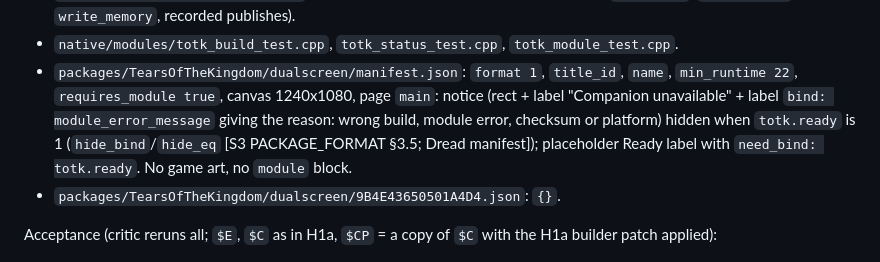
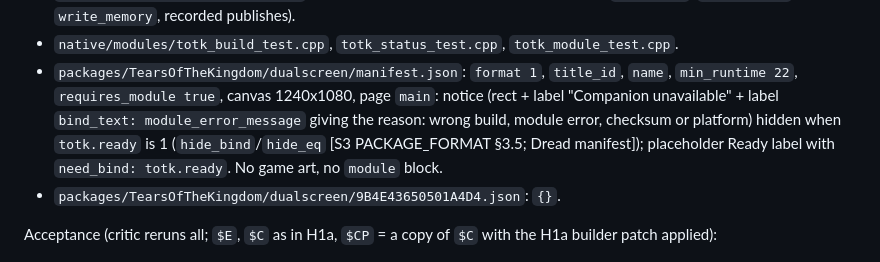
Before and after one commit to drunkitguy/vibe-window, a Markdown page: docs/PLAN.md, the part around the change. GitHub-like rendering.

Commit message:
Use bind_text for the error label in the T1 spec
Co-Authored-By: Claude Opus 5.5 <noreply@anthropic.com>
Claude-Session: https://claude.ai/code/session_01XgyuSR8o8AbzxuWHYqLwsv

```diff
--- a/docs/PLAN.md
+++ b/docs/PLAN.md
@@ -351,7 +351,7 @@ Files:
 - `native/modules/totk_build_test.cpp`, `totk_status_test.cpp`, `totk_module_test.cpp`.
 - `packages/TearsOfTheKingdom/dualscreen/manifest.json`: `format 1`, `title_id`, `name`,
   `min_runtime 22`, `requires_module true`, canvas 1240x1080, page `main`: notice (rect + label
-  "Companion unavailable" + label `bind: module_error_message` giving the reason: wrong build, module error, checksum or platform) hidden when `totk.ready` is 1
+  "Companion unavailable" + label `bind_text: module_error_message` giving the reason: wrong build, module error, checksum or platform) hidden when `totk.ready` is 1
   (`hide_bind`/`hide_eq` [S3 PACKAGE_FORMAT §3.5; Dread manifest]); placeholder Ready label with
   `need_bind: totk.ready`. No game art, no `module` block.
 - `packages/TearsOfTheKingdom/dualscreen/9B4E43650501A4D4.json`: `{}`.
```
